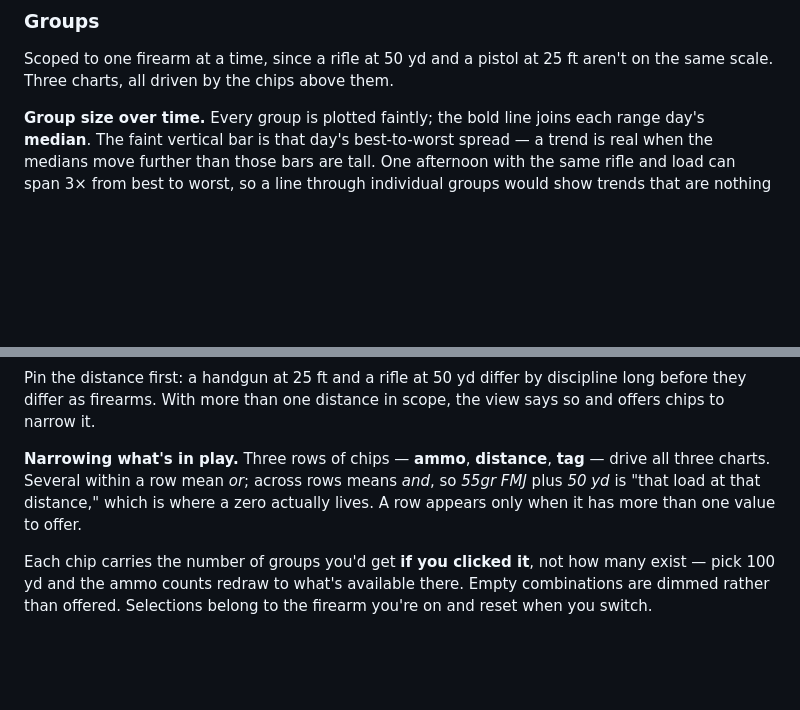
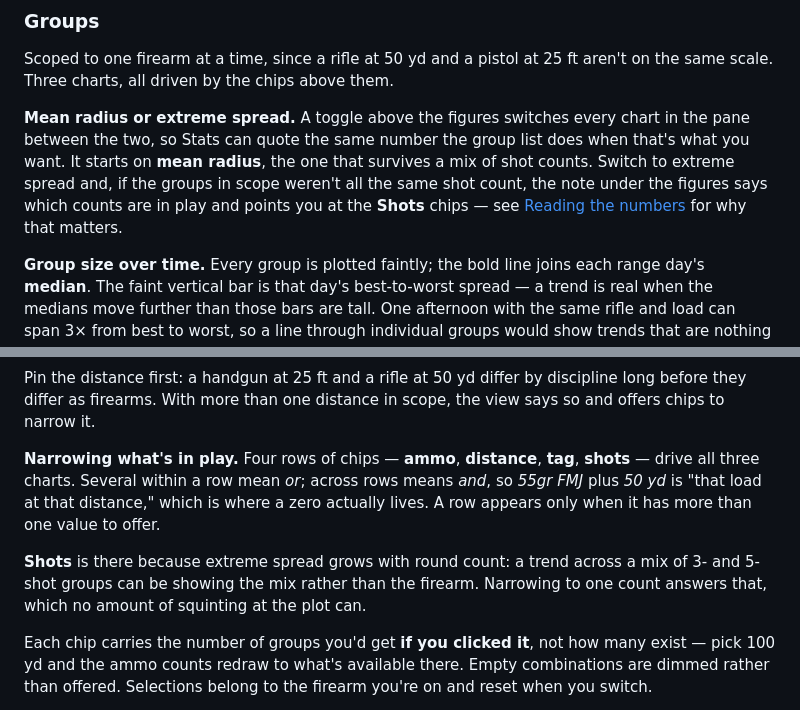
Before and after one commit to shawnlefebre/range-log, a Markdown page: README.md, 2 parts joined by grey strips. Rendered like a GitHub page; blank space fills up the shorter version.

```diff
--- a/README.md
+++ b/README.md
@@ -147,6 +147,13 @@ about now, so Time Range is inert on Upkeep.
 Scoped to one firearm at a time, since a rifle at 50 yd and a pistol at 25 ft aren't on the same
 scale. Three charts, all driven by the chips above them.
 
+**Mean radius or extreme spread.** A toggle above the figures switches every chart in the pane
+between the two, so Stats can quote the same number the group list does when that's what you
+want. It starts on **mean radius**, the one that survives a mix of shot counts. Switch to
+extreme spread and, if the groups in scope weren't all the same shot count, the note under the
+figures says which counts are in play and points you at the **Shots** chips — see
+[Reading the numbers](#reading-the-numbers) for why that matters.
+
 **Group size over time.** Every group is plotted faintly; the bold line joins each range day's
 **median**. The faint vertical bar is that day's best-to-worst spread — a trend is real when the
 medians move further than those bars are tall. One afternoon with the same rifle and load can
@@ -178,10 +185,14 @@ Pin the distance first: a handgun at 25 ft and a rifle at 50 yd differ by discip
 they differ as firearms. With more than one distance in scope, the view says so and offers chips
 to narrow it.
 
-**Narrowing what's in play.** Three rows of chips — **ammo**, **distance**, **tag** — drive all
-three charts. Several within a row mean *or*; across rows means *and*, so *55gr FMJ* plus *50 yd*
-is "that load at that distance," which is where a zero actually lives. A row appears only when it
-has more than one value to offer.
+**Narrowing what's in play.** Four rows of chips — **ammo**, **distance**, **tag**, **shots** —
+drive all three charts. Several within a row mean *or*; across rows means *and*, so *55gr FMJ*
+plus *50 yd* is "that load at that distance," which is where a zero actually lives. A row appears
+only when it has more than one value to offer.
+
+**Shots** is there because extreme spread grows with round count: a trend across a mix of 3- and
+5-shot groups can be showing the mix rather than the firearm. Narrowing to one count answers
+that, which no amount of squinting at the plot can.
 
 Each chip carries the number of groups you'd get **if you clicked it**, not how many exist — pick
 100 yd and the ammo counts redraw to what's available there. Empty combinations are dimmed rather
```
Also changed, not shown: other parts of README.md (+7 -5 lines), images/groups-stats.png, 5 other files.
